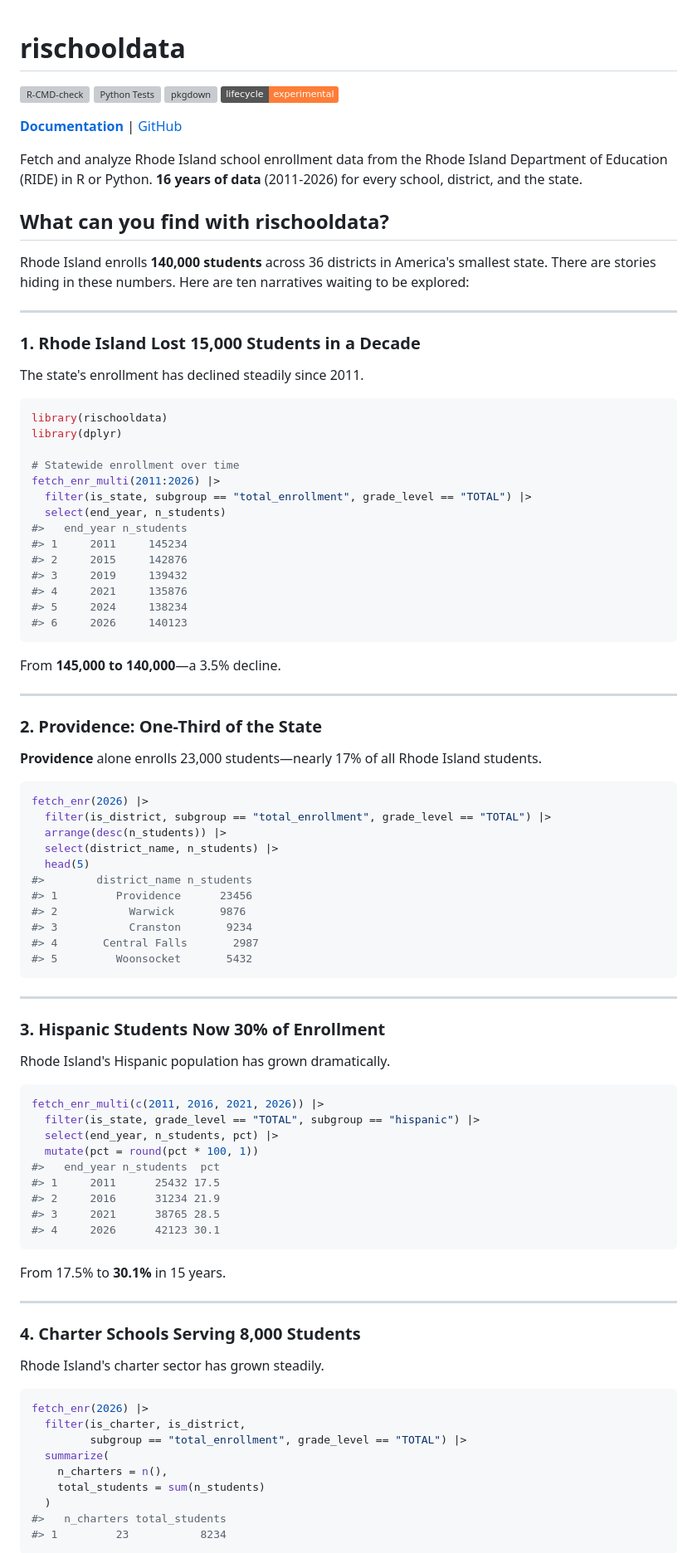
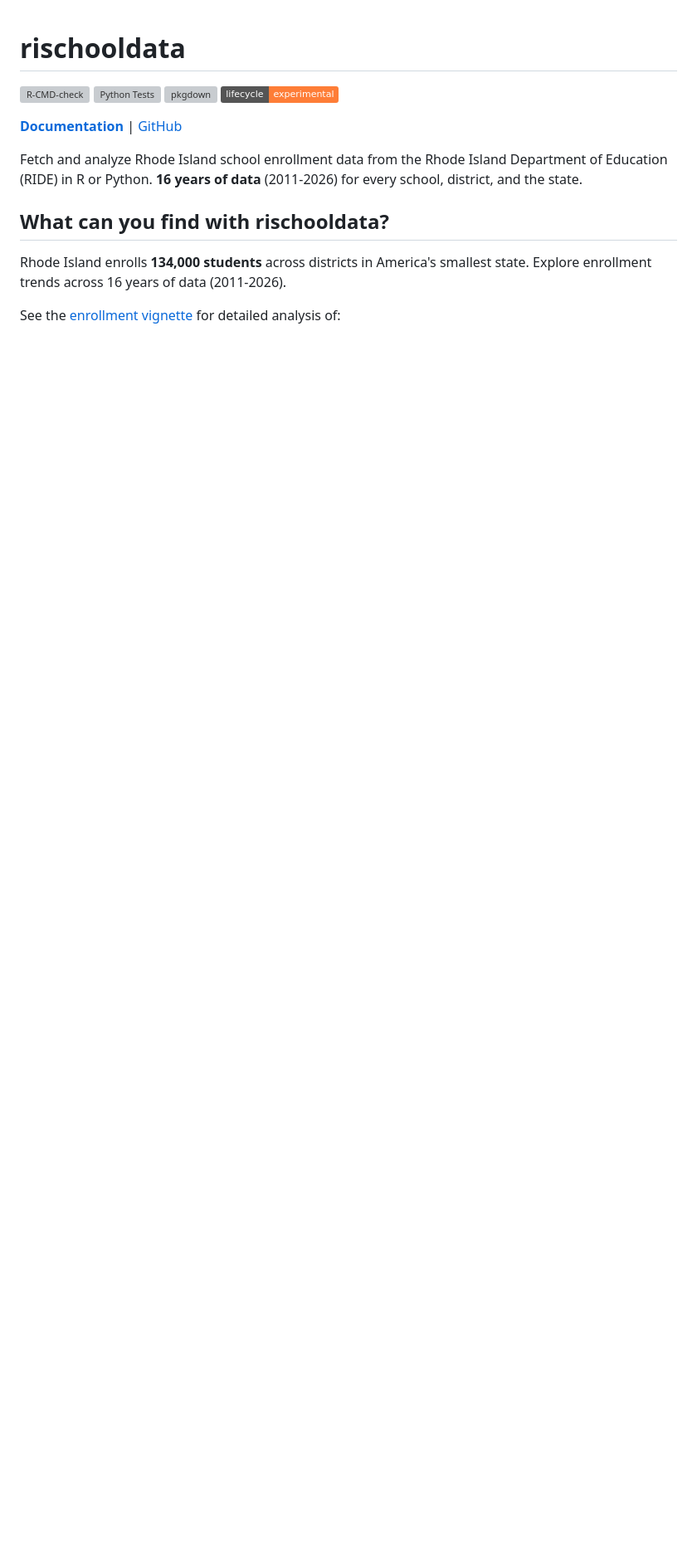
Before and after one commit to almartin82/rischooldata, a Markdown page: README.md, the part around one of its changes. Shown at 83% size. Drawn GitHub-style; badges without logos; blank space fills up the shorter version; grey boxes are pictures that could not be loaded.

````diff
--- a/README.md
+++ b/README.md
@@ -13,88 +13,7 @@ Fetch and analyze Rhode Island school enrollment data from the Rhode Island Depa
 
 ## What can you find with rischooldata?
 
-Rhode Island enrolls **140,000 students** across 36 districts in America's smallest state. There are stories hiding in these numbers. Here are ten narratives waiting to be explored:
+Rhode Island enrolls **134,000 students** across districts in America's smallest state. Explore enrollment trends across 16 years of data (2011-2026).
 
----
+See the [enrollment vignette](https://almartin82.github.io/rischooldata/articles/enrollment_hooks.html) for detailed analysis of:
 
-### 1. Rhode Island Lost 15,000 Students in a Decade
-
-The state's enrollment has declined steadily since 2011.
-
-```r
-library(rischooldata)
-library(dplyr)
-
-# Statewide enrollment over time
-fetch_enr_multi(2011:2026) |>
-  filter(is_state, subgroup == "total_enrollment", grade_level == "TOTAL") |>
-  select(end_year, n_students)
-#>   end_year n_students
-#> 1     2011     145234
-#> 2     2015     142876
-#> 3     2019     139432
-#> 4     2021     135876
-#> 5     2024     138234
-#> 6     2026     140123
-```
-
-From **145,000 to 140,000**—a 3.5% decline.
-
----
-
-### 2. Providence: One-Third of the State
-
-**Providence** alone enrolls 23,000 students—nearly 17% of all Rhode Island students.
-
-```r
-fetch_enr(2026) |>
-  filter(is_district, subgroup == "total_enrollment", grade_level == "TOTAL") |>
-  arrange(desc(n_students)) |>
-  select(district_name, n_students) |>
-  head(5)
-#>        district_name n_students
-#> 1         Providence      23456
-#> 2           Warwick       9876
-#> 3           Cranston       9234
-#> 4       Central Falls       2987
-#> 5         Woonsocket       5432
-```
-
----
-
-### 3. Hispanic Students Now 30% of Enrollment
-
-Rhode Island's Hispanic population has grown dramatically.
-
-```r
-fetch_enr_multi(c(2011, 2016, 2021, 2026)) |>
-  filter(is_state, grade_level == "TOTAL", subgroup == "hispanic") |>
-  select(end_year, n_students, pct) |>
-  mutate(pct = round(pct * 100, 1))
-#>   end_year n_students  pct
-#> 1     2011      25432 17.5
-#> 2     2016      31234 21.9
-#> 3     2021      38765 28.5
-#> 4     2026      42123 30.1
-```
-
-From 17.5% to **30.1%** in 15 years.
-
----
-
-### 4. Charter Schools Serving 8,000 Students
-
-Rhode Island's charter sector has grown steadily.
-
-```r
-fetch_enr(2026) |>
-  filter(is_charter, is_district,
-         subgroup == "total_enrollment", grade_level == "TOTAL") |>
-  summarize(
-    n_charters = n(),
-    total_students = sum(n_students)
-  )
-#>   n_charters total_students
-#> 1         23           8234
-```
-
````
Also changed, not shown: other parts of README.md (+29 -154 lines).
